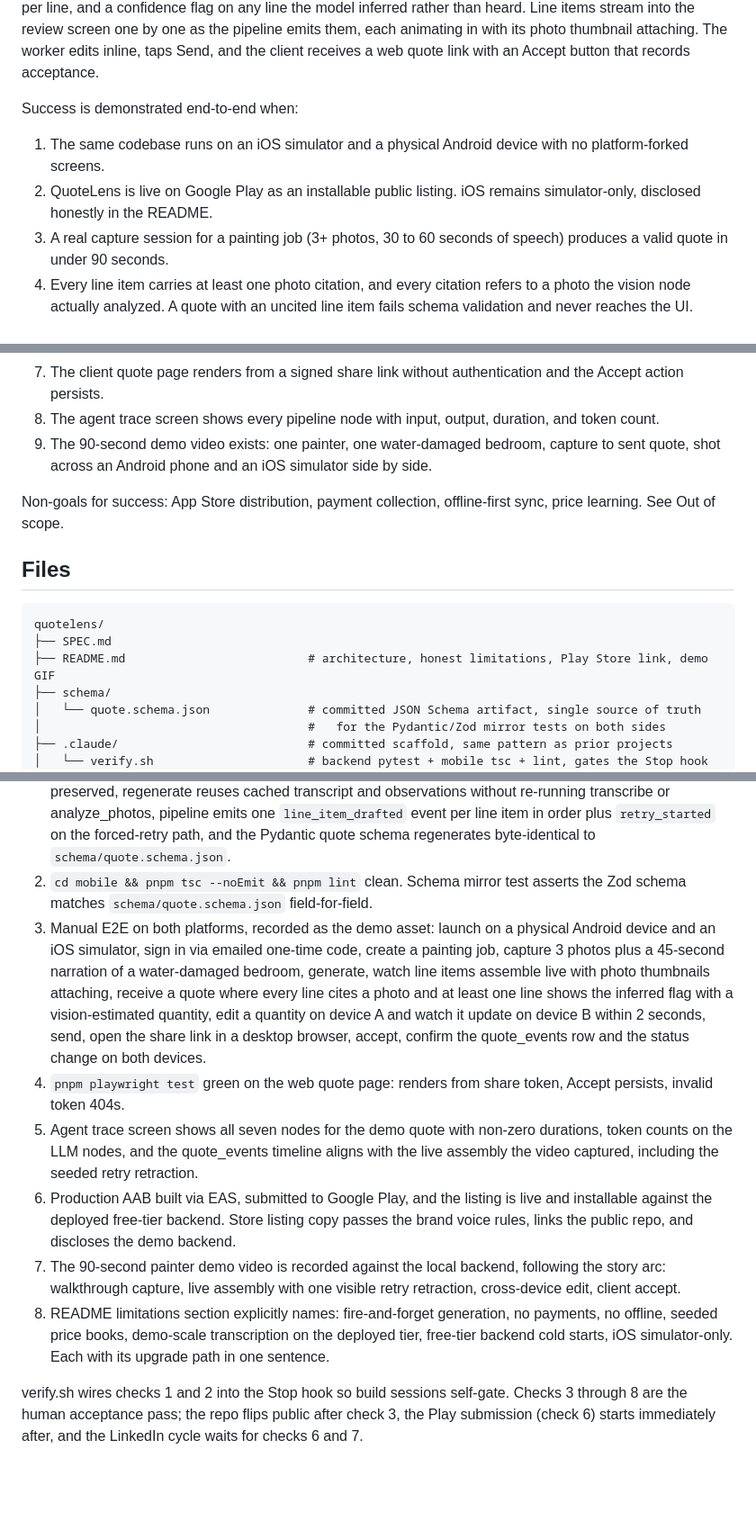
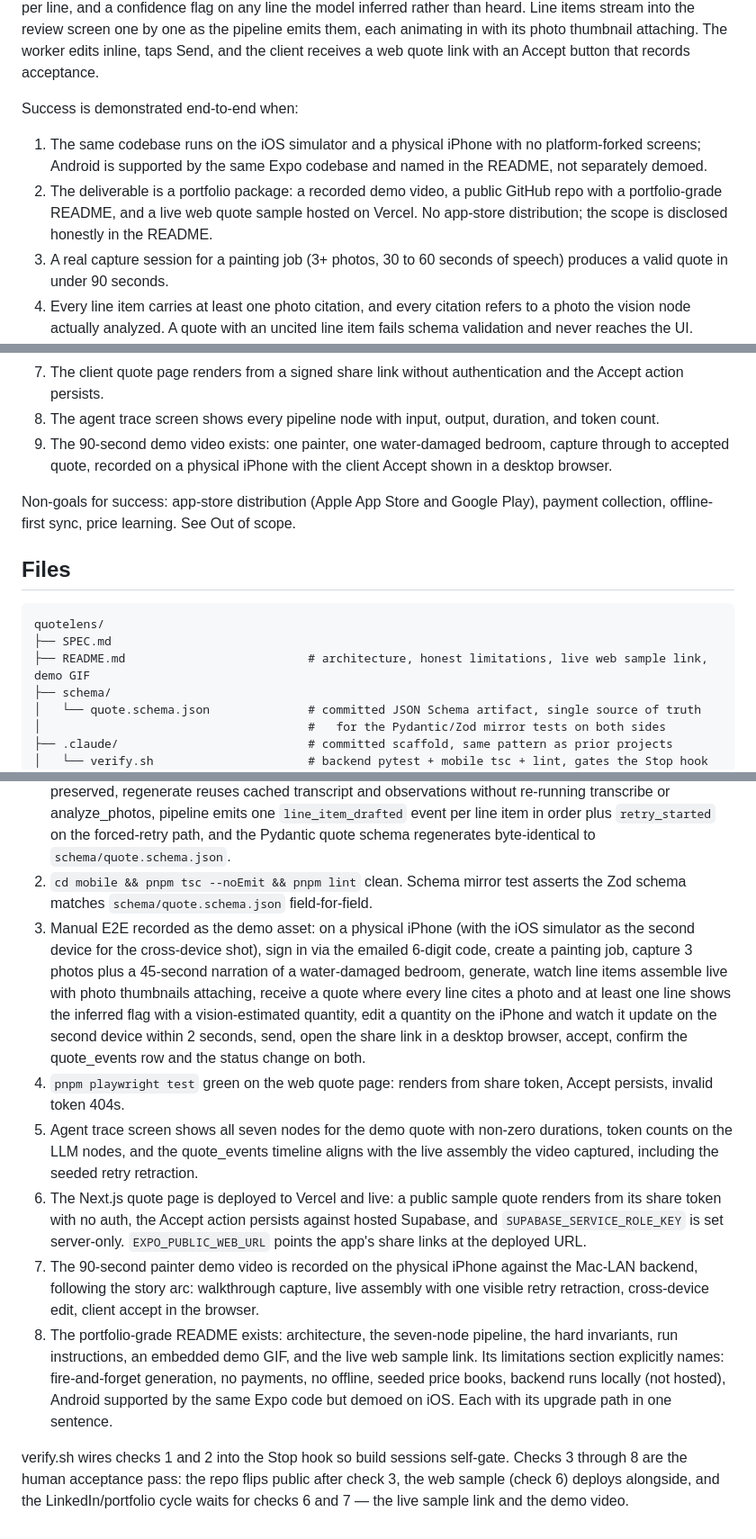
Before and after one commit to sheharyarr-ahmed/quotelens, a Markdown page: SPEC.md, 3 parts joined by grey strips. Shown at 90% size. Drawn GitHub-style; blank space fills up the shorter version.

````diff
--- a/SPEC.md
+++ b/SPEC.md
@@ -18,24 +20,24 @@ A worker opens the app on any phone, photographs the work area, records a voice
 
 Success is demonstrated end-to-end when:
 
-1. The same codebase runs on an iOS simulator and a physical Android device with no platform-forked screens.
-2. QuoteLens is live on Google Play as an installable public listing. iOS remains simulator-only, disclosed honestly in the README.
+1. The same codebase runs on the iOS simulator and a physical iPhone with no platform-forked screens; Android is supported by the same Expo codebase and named in the README, not separately demoed.
+2. The deliverable is a portfolio package: a recorded demo video, a public GitHub repo with a portfolio-grade README, and a live web quote sample hosted on Vercel. No app-store distribution; the scope is disclosed honestly in the README.
 3. A real capture session for a painting job (3+ photos, 30 to 60 seconds of speech) produces a valid quote in under 90 seconds.
 4. Every line item carries at least one photo citation, and every citation refers to a photo the vision node actually analyzed. A quote with an uncited line item fails schema validation and never reaches the UI.
 5. Quote generation renders as live assembly: line items appear progressively with photo thumbnails attaching, driven by real pipeline events, not a fake staged animation over a finished result. If the retry edge fires, the UI shows it honestly: drafted items sweep into a dimmed revising state and the corrected items stream in fresh.
 6. Editing a quote on one device updates the open quote screen on a second device via Supabase Realtime within 2 seconds.
 7. The client quote page renders from a signed share link without authentication and the Accept action persists.
 8. The agent trace screen shows every pipeline node with input, output, duration, and token count.
-9. The 90-second demo video exists: one painter, one water-damaged bedroom, capture to sent quote, shot across an Android phone and an iOS simulator side by side.
+9. The 90-second demo video exists: one painter, one water-damaged bedroom, capture through to accepted quote, recorded on a physical iPhone with the client Accept shown in a desktop browser.
 
-Non-goals for success: App Store distribution, payment collection, offline-first sync, price learning. See Out of scope.
+Non-goals for success: app-store distribution (Apple App Store and Google Play), payment collection, offline-first sync, price learning. See Out of scope.
 
 ## Files
 
 ```
 quotelens/
 ├── SPEC.md
-├── README.md                          # architecture, honest limitations, Play Store link, demo GIF
+├── README.md                          # architecture, honest limitations, live web sample link, demo GIF
 ├── schema/
 │   └── quote.schema.json              # committed JSON Schema artifact, single source of truth
 │                                      #   for the Pydantic/Zod mirror tests on both sides
@@ -208,11 +211,11 @@ The end-to-end check that must pass before this project is called done:
 
 1. `cd backend && pytest -q` green, including: schema rejects a line item with empty photo_citations, validate rejects a citation naming a photo ID absent from the observation set, retry edge fires on a seeded invalid draft and succeeds on second pass, retry cap halts at 2 and surfaces a `failed` quote with the draft preserved, regenerate reuses cached transcript and observations without re-running transcribe or analyze_photos, pipeline emits one `line_item_drafted` event per line item in order plus `retry_started` on the forced-retry path, and the Pydantic quote schema regenerates byte-identical to `schema/quote.schema.json`.
 2. `cd mobile && pnpm tsc --noEmit && pnpm lint` clean. Schema mirror test asserts the Zod schema matches `schema/quote.schema.json` field-for-field.
-3. Manual E2E on both platforms, recorded as the demo asset: launch on a physical Android device and an iOS simulator, sign in via emailed one-time code, create a painting job, capture 3 photos plus a 45-second narration of a water-damaged bedroom, generate, watch line items assemble live with photo thumbnails attaching, receive a quote where every line cites a photo and at least one line shows the inferred flag with a vision-estimated quantity, edit a quantity on device A and watch it update on device B within 2 seconds, send, open the share link in a desktop browser, accept, confirm the quote_events row and the status change on both devices.
+3. Manual E2E recorded as the demo asset: on a physical iPhone (with the iOS simulator as the second device for the cross-device shot), sign in via the emailed 6-digit code, create a painting job, capture 3 photos plus a 45-second narration of a water-damaged bedroom, generate, watch line items assemble live with photo thumbnails attaching, receive a quote where every line cites a photo and at least one line shows the inferred flag with a vision-estimated quantity, edit a quantity on the iPhone and watch it update on the second device within 2 seconds, send, open the share link in a desktop browser, accept, confirm the quote_events row and the status change on both.
 4. `pnpm playwright test` green on the web quote page: renders from share token, Accept persists, invalid token 404s.
 5. Agent trace screen shows all seven nodes for the demo quote with non-zero durations, token counts on the LLM nodes, and the quote_events timeline aligns with the live assembly the video captured, including the seeded retry retraction.
-6. Production AAB built via EAS, submitted to Google Play, and the listing is live and installable against the deployed free-tier backend. Store listing copy passes the brand voice rules, links the public repo, and discloses the demo backend.
-7. The 90-second painter demo video is recorded against the local backend, following the story arc: walkthrough capture, live assembly with one visible retry retraction, cross-device edit, client accept.
-8. README limitations section explicitly names: fire-and-forget generation, no payments, no offline, seeded price books, demo-scale transcription on the deployed tier, free-tier backend cold starts, iOS simulator-only. Each with its upgrade path in one sentence.
+6. The Next.js quote page is deployed to Vercel and live: a public sample quote renders from its share token with no auth, the Accept action persists against hosted Supabase, and `SUPABASE_SERVICE_ROLE_KEY` is set server-only. `EXPO_PUBLIC_WEB_URL` points the app's share links at the deployed URL.
+7. The 90-second painter demo video is recorded on the physical iPhone against the Mac-LAN backend, following the story arc: walkthrough capture, live assembly with one visible retry retraction, cross-device edit, client accept in the browser.
+8. The portfolio-grade README exists: architecture, the seven-node pipeline, the hard invariants, run instructions, an embedded demo GIF, and the live web sample link. Its limitations section explicitly names: fire-and-forget generation, no payments, no offline, seeded price books, backend runs locally (not hosted), Android supported by the same Expo code but demoed on iOS. Each with its upgrade path in one sentence.
 
-verify.sh wires checks 1 and 2 into the Stop hook so build sessions self-gate. Checks 3 through 8 are the human acceptance pass; the repo flips public after check 3, the Play submission (check 6) starts immediately after, and the LinkedIn cycle waits for checks 6 and 7.
+verify.sh wires checks 1 and 2 into the Stop hook so build sessions self-gate. Checks 3 through 8 are the human acceptance pass: the repo flips public after check 3, the web sample (check 6) deploys alongside, and the LinkedIn/portfolio cycle waits for checks 6 and 7 — the live sample link and the demo video.
````
Also changed, not shown: other parts of SPEC.md (+23 -20 lines), CLAUDE.md (+8 -5 lines).
